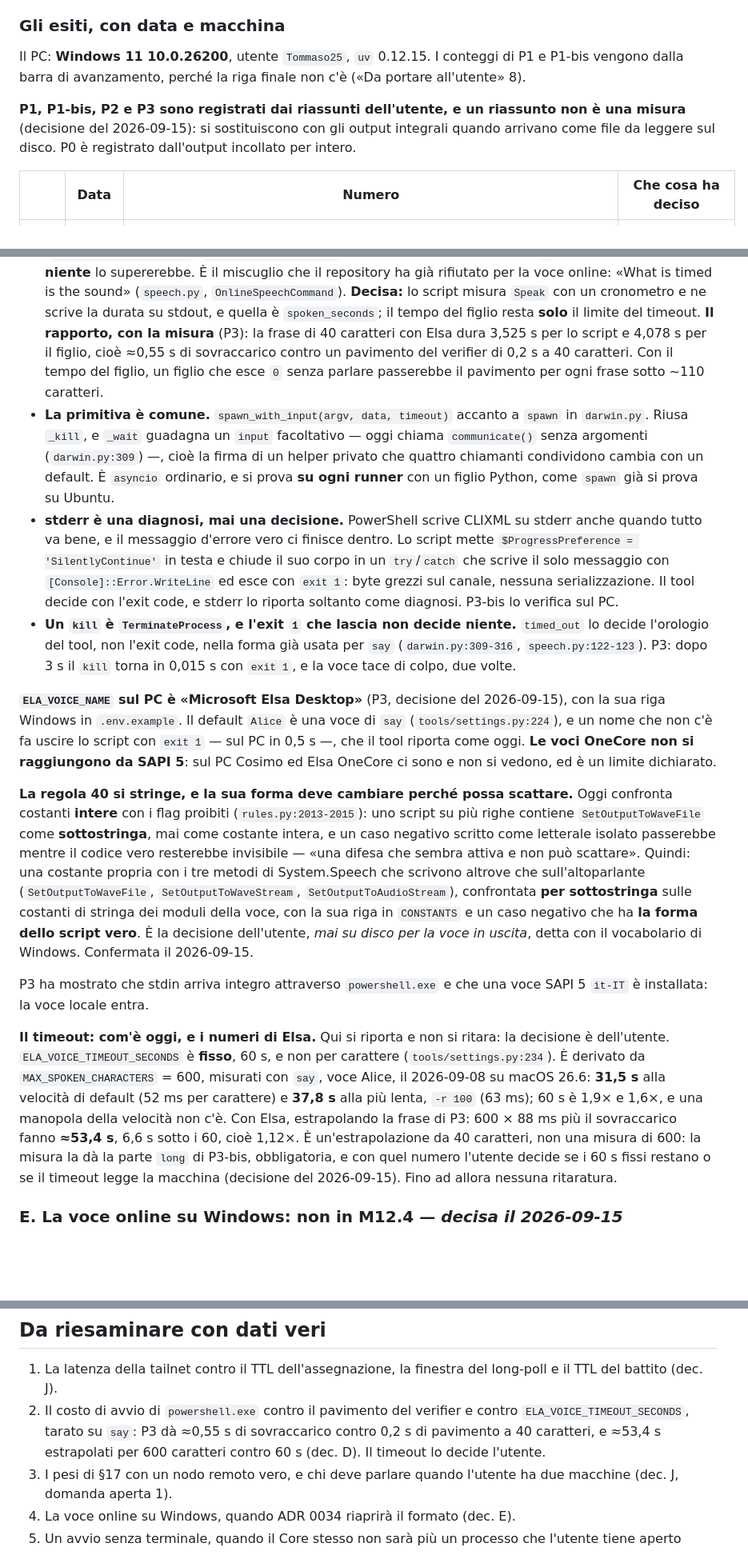
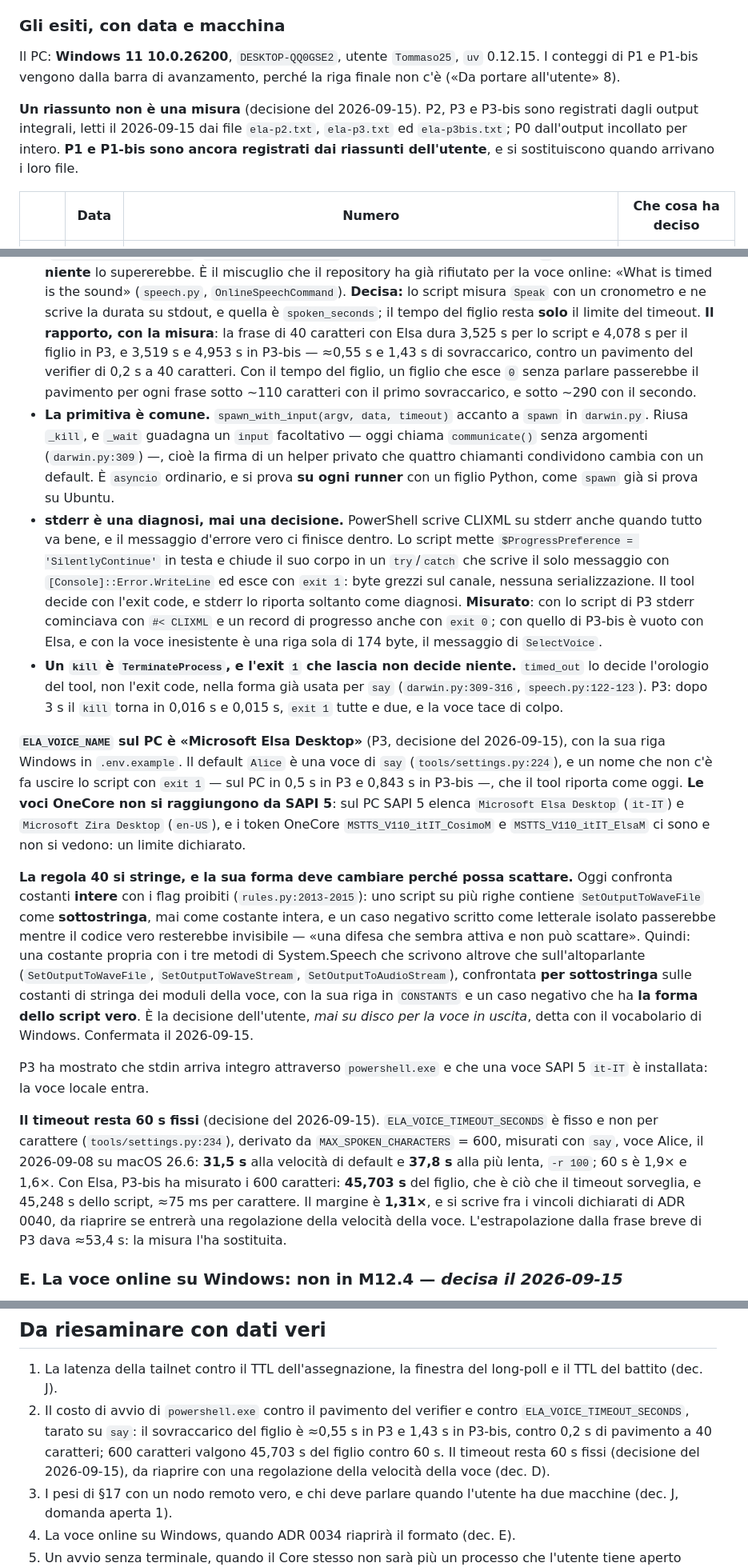
Before and after one commit to silvitommaso10-spec/ELA, a Markdown page: docs/milestones/M12.4.md, 3 parts joined by grey strips. Shown at 80% size. Rendered like a GitHub page; blank space fills up the shorter version.

Commit message:
docs(m12.4): P2, P3 e P3-bis dagli output integrali, e il timeout che resta 60 s
Decisioni del 2026-09-15. I riassunti di P2 e P3 sono sostituiti con i numeri
letti da ela-p2.txt ed ela-p3.txt, e P3-bis entra da ela-p3bis.txt. Rispetto ai
riassunti, i file dicono in più:

- P2: le righe esatte di icacls per le due varianti e per il profilo, e il SID
  intero S-1-15-3-65536-…-230526575 con (S,X); la variante «oggi» nomina
  DESKTOP-QQ0GSE2\Tommaso25, la «corretta» DIRITTI PROPRIETARIO; C gira dalla
  copia in %TEMP%\ela-probe\pycopy.
- P3: SAPI 5 elenca anche Microsoft Zira Desktop (en-US); stderr portava
  #< CLIXML con un record di progresso in echo, speak e voce inesistente; i
  due kill tornano in 0,016 s e 0,015 s; il trascritto non ha le righe
  PYTHONUTF8 e OutputEncoding.
- P3-bis: Elsa exit 0, stderr 0 byte; voce inesistente exit 1, 174 byte, una
  riga, niente CLIXML; 600 caratteri in 45,703 s (figlio) e 45,248 s (script),
  ≈75 ms per carattere. Sulla frase breve il sovraccarico del figlio è 1,43 s
  contro gli 0,55 s di P3: il rapporto di dec. D porta tutti e due.

Il timeout resta 60 s fissi: 1,31× sui 45,703 s del figlio contro 1,6–1,9× di
say, fra i vincoli previsti per ADR 0040, da riaprire con una regolazione della
velocità della voce. P1 e P1-bis restano da riassunti finché arrivano i file.
La spec resta Proposta finché l'utente non la approva.

Co-Authored-By: Claude Opus 5 (1M context) <noreply@anthropic.com>
Claude-Session: https://claude.ai/code/session_01AZvh5YEXquoWLUTw2uS5oR

```diff
--- a/docs/milestones/M12.4.md
+++ b/docs/milestones/M12.4.md
@@ -202,12 +203,14 @@ legge comunque. Se la vuole, è in appendice come P2-E.
 
 ### Gli esiti, con data e macchina
 
-Il PC: **Windows 11 10.0.26200**, utente `Tommaso25`, `uv` 0.12.15. I conteggi di P1 e P1-bis vengono
-dalla barra di avanzamento, perché la riga finale non c'è («Da portare all'utente» 8).
-
-**P1, P1-bis, P2 e P3 sono registrati dai riassunti dell'utente, e un riassunto non è una misura**
-(decisione del 2026-09-15): si sostituiscono con gli output integrali quando arrivano come file da
-leggere sul disco. P0 è registrato dall'output incollato per intero.
+Il PC: **Windows 11 10.0.26200**, `DESKTOP-QQ0GSE2`, utente `Tommaso25`, `uv` 0.12.15. I conteggi
+di P1 e P1-bis vengono dalla barra di avanzamento, perché la riga finale non c'è («Da portare
+all'utente» 8).
+
+**Un riassunto non è una misura** (decisione del 2026-09-15). P2, P3 e P3-bis sono registrati dagli
+output integrali, letti il 2026-09-15 dai file `ela-p2.txt`, `ela-p3.txt` ed `ela-p3bis.txt`; P0
+dall'output incollato per intero. **P1 e P1-bis sono ancora registrati dai riassunti dell'utente**, e
+si sostituiscono quando arrivano i loro file.
 
 | | Data | Numero | Che cosa ha deciso |
 |---|---|---|---|
@@ -385,10 +389,11 @@ forma di `say` — un binario del sistema, figlio del nodo, ucciso se sfora —
   rifiutato per la voce online: «What is timed is the sound» (`speech.py`, `OnlineSpeechCommand`).
   **Decisa:** lo script misura `Speak` con un cronometro e ne scrive la durata su stdout, e quella è
   `spoken_seconds`; il tempo del figlio resta **solo** il limite del timeout. **Il rapporto, con la
-  misura** (P3): la frase di 40 caratteri con Elsa dura 3,525 s per lo script e 4,078 s per il
-  figlio, cioè ≈0,55 s di sovraccarico contro un pavimento del verifier di 0,2 s a 40 caratteri. Con il
-  tempo del figlio, un figlio che esce `0` senza parlare passerebbe il pavimento per ogni frase sotto
-  ~110 caratteri.
+  misura**: la frase di 40 caratteri con Elsa dura 3,525 s per lo script e 4,078 s per il figlio in
+  P3, e 3,519 s e 4,953 s in P3-bis — ≈0,55 s e 1,43 s di sovraccarico, contro un pavimento del
+  verifier di 0,2 s a 40 caratteri. Con il tempo del figlio, un figlio che esce `0` senza parlare
+  passerebbe il pavimento per ogni frase sotto ~110 caratteri con il primo sovraccarico, e sotto ~290
+  con il secondo.
 - **La primitiva è comune.** `spawn_with_input(argv, data, timeout)` accanto a `spawn` in
   `darwin.py`. Riusa `_kill`, e `_wait` guadagna un `input` facoltativo — oggi chiama `communicate()`
   senza argomenti (`darwin.py:309`) —, cioè la firma di un helper privato che quattro chiamanti
@@ -399,17 +404,20 @@ forma di `say` — un binario del sistema, figlio del nodo, ucciso se sfora —
   `$ProgressPreference = 'SilentlyContinue'` in testa e chiude il suo corpo in un `try`/`catch` che
   scrive il solo messaggio con `[Console]::Error.WriteLine` ed esce con `exit 1`: byte grezzi sul
   canale, nessuna serializzazione. Il tool decide con l'exit code, e stderr lo riporta soltanto come
-  diagnosi. P3-bis lo verifica sul PC.
+  diagnosi. **Misurato**: con lo script di P3 stderr cominciava con `#< CLIXML` e un record di
+  progresso anche con `exit 0`; con quello di P3-bis è vuoto con Elsa, e con la voce inesistente è
+  una riga sola di 174 byte, il messaggio di `SelectVoice`.
 - **Un `kill` è `TerminateProcess`, e l'exit `1` che lascia non decide niente.** `timed_out` lo
   decide l'orologio del tool, non l'exit code, nella forma già usata per `say` (`darwin.py:309-316`,
-  `speech.py:122-123`). P3: dopo 3 s il `kill` torna in 0,015 s con `exit 1`, e la voce tace di colpo,
-  due volte.
+  `speech.py:122-123`). P3: dopo 3 s il `kill` torna in 0,016 s e 0,015 s, `exit 1` tutte e due, e la
+  voce tace di colpo.
 
 **`ELA_VOICE_NAME` sul PC è «Microsoft Elsa Desktop»** (P3, decisione del 2026-09-15), con la sua
 riga Windows in `.env.example`. Il default `Alice` è una voce di `say` (`tools/settings.py:224`), e un
-nome che non c'è fa uscire lo script con `exit 1` — sul PC in 0,5 s —, che il tool riporta come oggi.
-**Le voci OneCore non si raggiungono da SAPI 5**: sul PC Cosimo ed Elsa OneCore ci sono e non si
-vedono, ed è un limite dichiarato.
+nome che non c'è fa uscire lo script con `exit 1` — sul PC in 0,5 s in P3 e 0,843 s in P3-bis —, che
+il tool riporta come oggi. **Le voci OneCore non si raggiungono da SAPI 5**: sul PC SAPI 5 elenca
+`Microsoft Elsa Desktop` (`it-IT`) e `Microsoft Zira Desktop` (`en-US`), e i token OneCore
+`MSTTS_V110_itIT_CosimoM` e `MSTTS_V110_itIT_ElsaM` ci sono e non si vedono: un limite dichiarato.
 
 **La regola 40 si stringe, e la sua forma deve cambiare perché possa scattare.** Oggi confronta
 costanti **intere** con i flag proibiti (`rules.py:2013-2015`): uno script su più righe contiene
@@ -425,15 +433,14 @@ Confermata il 2026-09-15.
 P3 ha mostrato che stdin arriva integro attraverso `powershell.exe` e che una voce SAPI 5 `it-IT` è
 installata: la voce locale entra.
 
-**Il timeout: com'è oggi, e i numeri di Elsa.** Qui si riporta e non si ritara: la decisione è
-dell'utente. `ELA_VOICE_TIMEOUT_SECONDS` è **fisso**, 60 s, e non per carattere
-(`tools/settings.py:234`). È derivato da `MAX_SPOKEN_CHARACTERS` = 600, misurati con `say`, voce Alice,
-il 2026-09-08 su macOS 26.6: **31,5 s** alla velocità di default (52 ms per carattere) e **37,8 s**
-alla più lenta, `-r 100` (63 ms); 60 s è 1,9× e 1,6×, e una manopola della velocità non c'è. Con
-Elsa, estrapolando la frase di P3: 600 × 88 ms più il sovraccarico fanno **≈53,4 s**, 6,6 s sotto i
-60, cioè 1,12×. È un'estrapolazione da 40 caratteri, non una misura di 600: la misura la dà la
-parte `long` di P3-bis, obbligatoria, e con quel numero l'utente decide se i 60 s fissi restano o se
-il timeout legge la macchina (decisione del 2026-09-15). Fino ad allora nessuna ritaratura.
+**Il timeout resta 60 s fissi** (decisione del 2026-09-15). `ELA_VOICE_TIMEOUT_SECONDS` è fisso e
+non per carattere (`tools/settings.py:234`), derivato da `MAX_SPOKEN_CHARACTERS` = 600, misurati con
+`say`, voce Alice, il 2026-09-08 su macOS 26.6: **31,5 s** alla velocità di default e **37,8 s** alla
+più lenta, `-r 100`; 60 s è 1,9× e 1,6×. Con Elsa, P3-bis ha misurato i 600 caratteri: **45,703 s**
+del figlio, che è ciò che il timeout sorveglia, e 45,248 s dello script, ≈75 ms per carattere. Il
+margine è **1,31×**, e si scrive fra i vincoli dichiarati di ADR 0040, da riaprire se entrerà una
+regolazione della velocità della voce. L'estrapolazione dalla frase breve di P3 dava ≈53,4 s: la
+misura l'ha sostituita.
 
 ### E. La voce online su Windows: **non** in M12.4 — *decisa il 2026-09-15*
 
@@ -849,9 +856,10 @@ Da rileggere sul codice prima di implementare.
 1. La latenza della tailnet contro il TTL dell'assegnazione, la finestra del long-poll e il TTL del
    battito (dec. J).
 2. Il costo di avvio di `powershell.exe` contro il pavimento del verifier e contro
-   `ELA_VOICE_TIMEOUT_SECONDS`, tarato su `say`: P3 dà ≈0,55 s di sovraccarico contro 0,2 s di
-   pavimento a 40 caratteri, e ≈53,4 s estrapolati per 600 caratteri contro 60 s (dec. D). Il timeout
-   lo decide l'utente.
+   `ELA_VOICE_TIMEOUT_SECONDS`, tarato su `say`: il sovraccarico del figlio è ≈0,55 s in P3 e 1,43 s
+   in P3-bis, contro 0,2 s di pavimento a 40 caratteri; 600 caratteri valgono 45,703 s del figlio
+   contro 60 s. Il timeout resta 60 s fissi (decisione del 2026-09-15), da riaprire con una
+   regolazione della velocità della voce (dec. D).
 3. I pesi di §17 con un nodo remoto vero, e chi deve parlare quando l'utente ha due macchine (dec. J,
    domanda aperta 1).
 4. La voce online su Windows, quando ADR 0034 riaprirà il formato (dec. E).
```
Also changed, not shown: other parts of docs/milestones/M12.4.md (+9 -4 lines).
